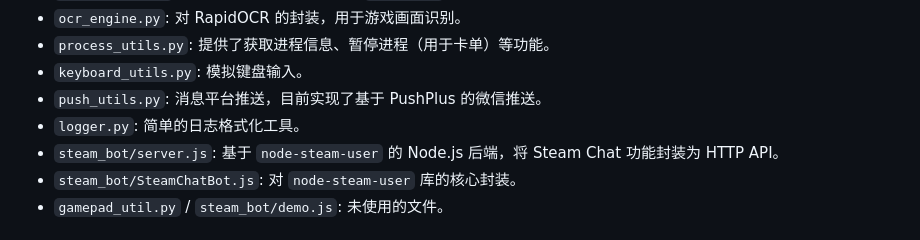
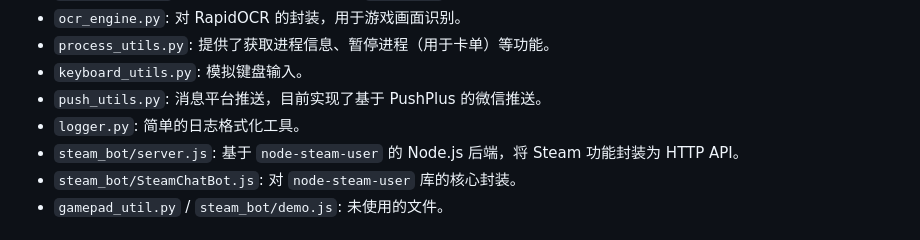
Before and after one commit to shibeta/JNTMbot_python, a Markdown page: README.md, the part around the change. Rendered like a GitHub page.

```diff
--- a/README.md
+++ b/README.md
@@ -154,7 +154,7 @@
 -   `keyboard_utils.py`: 模拟键盘输入。
 -   `push_utils.py`: 消息平台推送，目前实现了基于 PushPlus 的微信推送。
 -   `logger.py`: 简单的日志格式化工具。
--   `steam_bot/server.js`: 基于 `node-steam-user` 的 Node.js 后端，将 Steam Chat 功能封装为 HTTP API。
+-   `steam_bot/server.js`: 基于 `node-steam-user` 的 Node.js 后端，将 Steam 功能封装为 HTTP API。
 -   `steam_bot/SteamChatBot.js`: 对 `node-steam-user` 库的核心封装。
 -   `gamepad_util.py` / `steam_bot/demo.js`: 未使用的文件。
 
```
